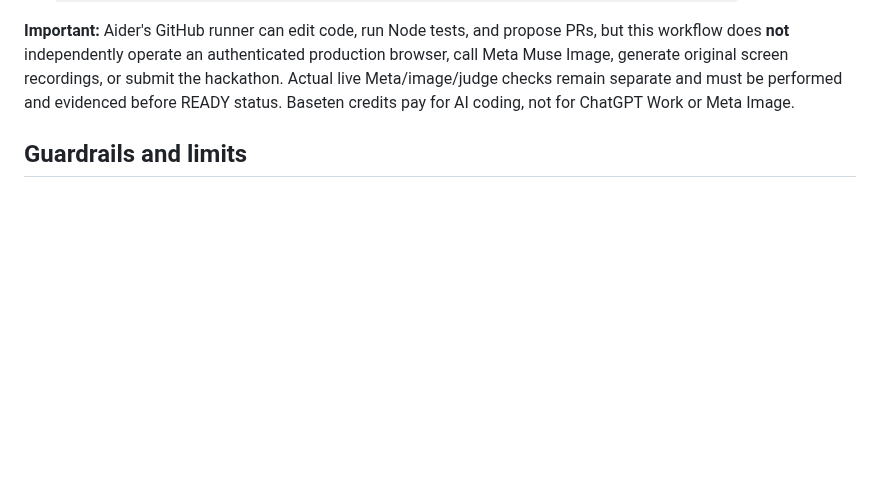
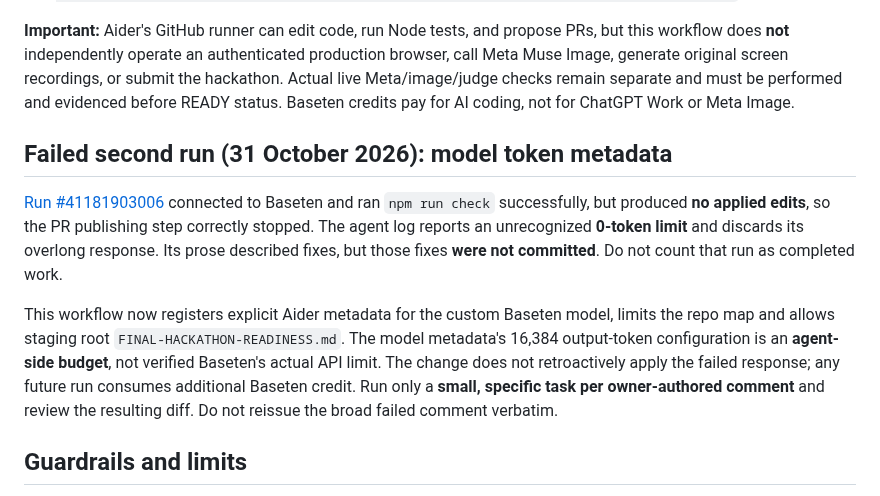
Before and after one commit to riyan3110/adproof-ai, a Markdown page: docs/BASETEN-MOBILE-AGENT.md, the part around the change. Drawn GitHub-style; blank space fills up the shorter version.

Commit message:
docs: explain failed no-edit Baseten run and bounded retry guidance

```diff
--- a/docs/BASETEN-MOBILE-AGENT.md
+++ b/docs/BASETEN-MOBILE-AGENT.md
@@ -51,6 +51,12 @@ hackathon. Actual live Meta/image/judge checks remain separate and must be
 performed and evidenced before READY status. Baseten credits pay for AI coding,
 not for ChatGPT Work or Meta Image.
 
+## Failed second run (31 October 2026): model token metadata
+
+[Run #41181903006](https://github.com/riyan3110/adproof-ai/actions/runs/41181903006) connected to Baseten and ran `npm run check` successfully, but produced **no applied edits**, so the PR publishing step correctly stopped. The agent log reports an unrecognized **0-token limit** and discards its overlong response. Its prose described fixes, but those fixes **were not committed**. Do not count that run as completed work.
+
+This workflow now registers explicit Aider metadata for the custom Baseten model, limits the repo map and allows staging root `FINAL-HACKATHON-READINESS.md`. The model metadata's 16,384 output-token configuration is an **agent-side budget**, not verified Baseten's actual API limit. The change does not retroactively apply the failed response; any future run consumes additional Baseten credit. Run only a **small, specific task per owner-authored comment** and review the resulting diff. Do not reissue the broad failed comment verbatim.
+
 ## Guardrails and limits
 
 - The model is exactly `meta-models/muse-spark-open-1026` as granted by the
```
